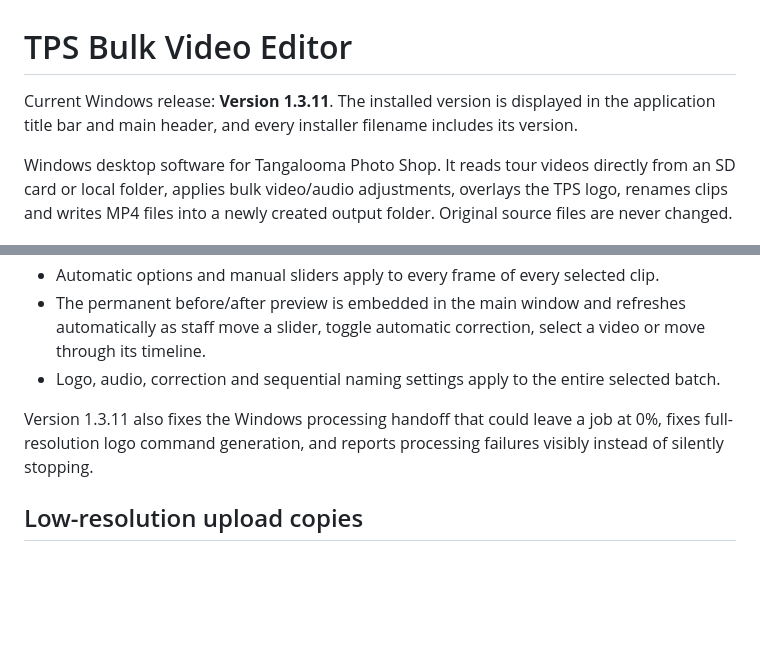
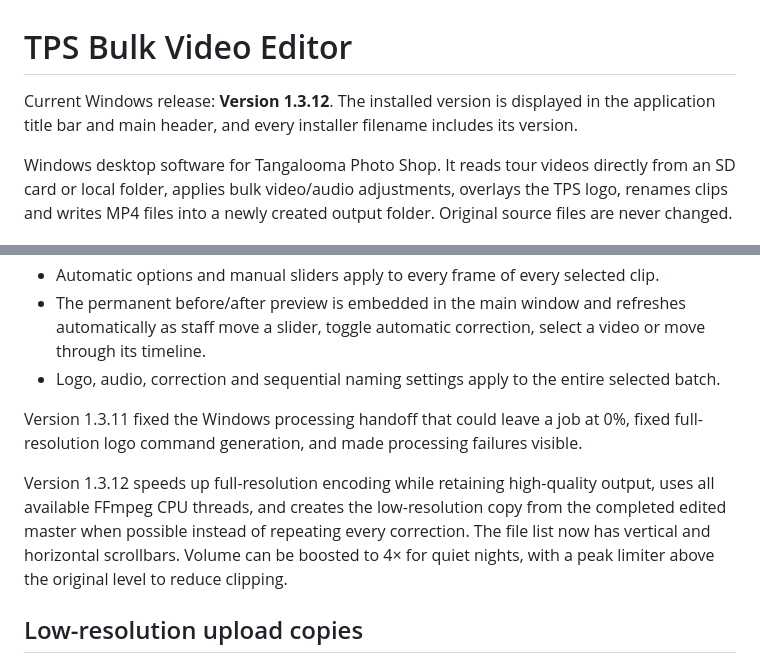
Before and after one commit to TangaPhotoShop/tps-bulk-video-editor, a Markdown page: README.md, 2 parts joined by grey strips. Rendered like a GitHub page; blank space fills up the shorter version.

Commit message:
Prepare Version 1.3.12

```diff
--- a/README.md
+++ b/README.md
@@ -1,6 +1,6 @@
 # TPS Bulk Video Editor
 
-Current Windows release: **Version 1.3.11**. The installed version is displayed in the application title bar and main header, and every installer filename includes its version.
+Current Windows release: **Version 1.3.12**. The installed version is displayed in the application title bar and main header, and every installer filename includes its version.
 
 Windows desktop software for Tangalooma Photo Shop. It reads tour videos directly from an SD card or local folder, applies bulk video/audio adjustments, overlays the TPS logo, renames clips and writes MP4 files into a newly created output folder. Original source files are never changed.
 
@@ -21,7 +21,9 @@ Enter the first complete output filename once. The app derives the new folder na
 - The permanent before/after preview is embedded in the main window and refreshes automatically as staff move a slider, toggle automatic correction, select a video or move through its timeline.
 - Logo, audio, correction and sequential naming settings apply to the entire selected batch.
 
-Version 1.3.11 also fixes the Windows processing handoff that could leave a job at 0%, fixes full-resolution logo command generation, and reports processing failures visibly instead of silently stopping.
+Version 1.3.11 fixed the Windows processing handoff that could leave a job at 0%, fixed full-resolution logo command generation, and made processing failures visible.
+
+Version 1.3.12 speeds up full-resolution encoding while retaining high-quality output, uses all available FFmpeg CPU threads, and creates the low-resolution copy from the completed edited master when possible instead of repeating every correction. The file list now has vertical and horizontal scrollbars. Volume can be boosted to 4× for quiet nights, with a peak limiter above the original level to reduce clipping.
 
 ## Low-resolution upload copies
 
```
